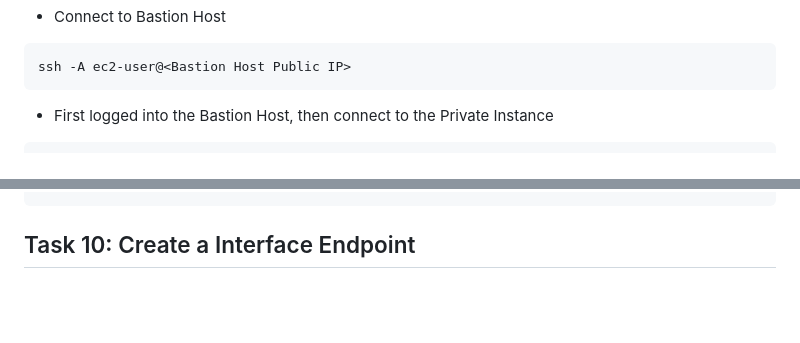
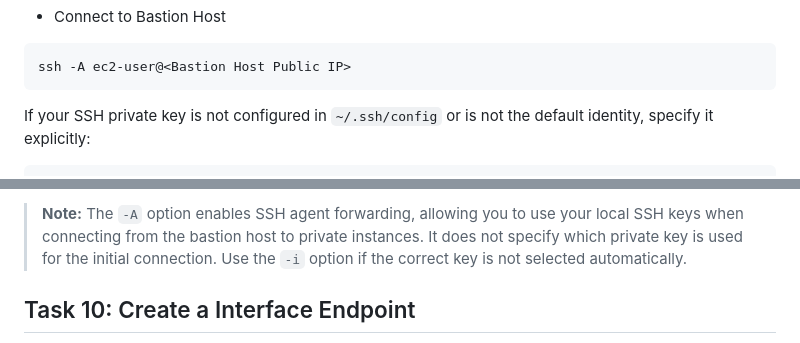
Before and after one commit to hepapi/tutorials, a Markdown page: AWS/Session-2-VPC-Basics/Readme.md, 2 parts joined by grey strips. GitHub-like rendering; blank space fills up the shorter version.

Commit message:
Update SSH connection instructions in Readme.md
Clarified SSH connection instructions for Bastion Host and Private Instance, including private key specification.

````diff
--- a/AWS/Session-2-VPC-Basics/Readme.md
+++ b/AWS/Session-2-VPC-Basics/Readme.md
@@ -279,6 +279,6 @@ ssh-add -L
 ssh -A ec2-user@<Bastion Host Public IP>
 ```
 
-- First logged into the Bastion Host, then connect to the Private Instance
+If your SSH private key is not configured in `~/.ssh/config` or is not the default identity, specify it explicitly:
 
 ```bash
@@ -286,5 +286,6 @@ ssh ec2-user@<Private Instance Private IP>
 ```
 
+> **Note:** The `-A` option enables SSH agent forwarding, allowing you to use your local SSH keys when connecting from the bastion host to private instances. It does not specify which private key is used for the initial connection. Use the `-i` option if the correct key is not selected automatically.
 
 ## Task 10: Create a Interface Endpoint
 
````
Also changed, not shown: other parts of AWS/Session-2-VPC-Basics/Readme.md (+1 -1 lines).
